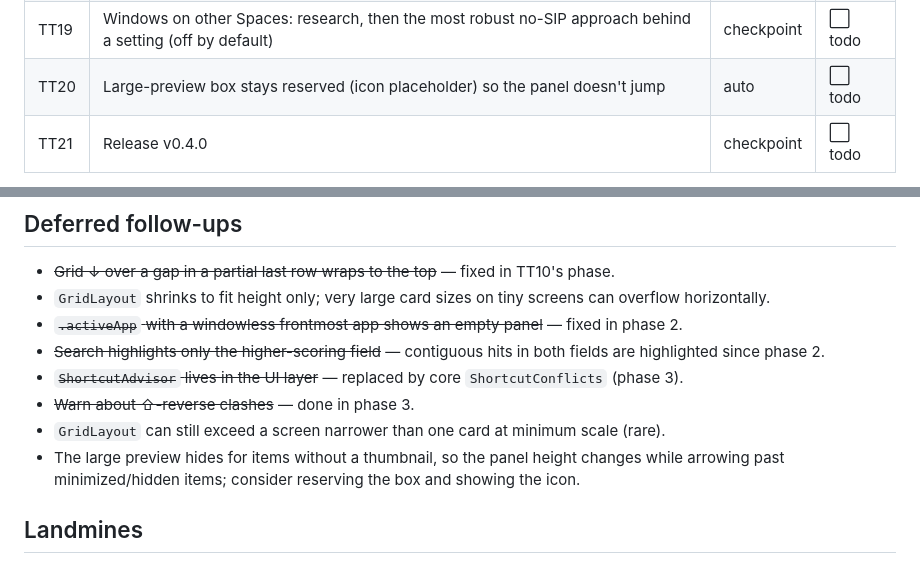
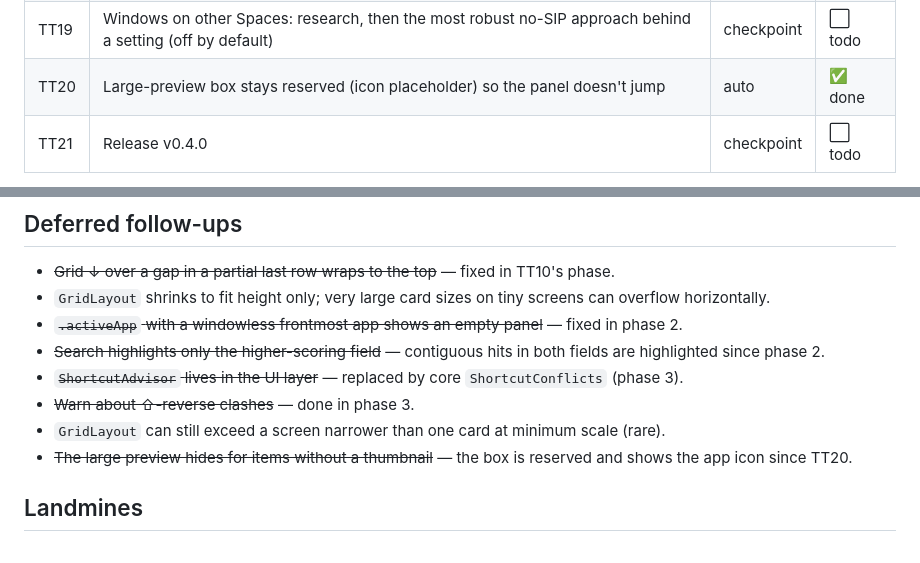
Before and after one commit to memoliertorerr/tapthetab, a Markdown page: docs/ROADMAP.md, 2 parts joined by grey strips. Rendered like a GitHub page.

```diff
--- a/docs/ROADMAP.md
+++ b/docs/ROADMAP.md
@@ -38,7 +38,7 @@
 | TT17 | Release v0.3.0 | checkpoint | ✅ done |
 | TT18 | Hardening audit of the macOS layer (stuck keys, focus, threading, leaks, ⌘⇥ restore) and fixes | auto | ✅ done |
 | TT19 | Windows on other Spaces: research, then the most robust no-SIP approach behind a setting (off by default) | checkpoint | ⬜ todo |
-| TT20 | Large-preview box stays reserved (icon placeholder) so the panel doesn't jump | auto | ⬜ todo |
+| TT20 | Large-preview box stays reserved (icon placeholder) so the panel doesn't jump | auto | ✅ done |
 | TT21 | Release v0.4.0 | checkpoint | ⬜ todo |
 
 **Overall status:** v0.1.0, v0.2.0 and v0.3.0 released. Phase 4 (v0.4.0) in progress: hardening before the first real-Mac feedback, then other Spaces.
@@ -164,8 +164,8 @@ See `AGENTS.md`. In addition, for this plan:
 - ~~`ShortcutAdvisor` lives in the UI layer~~ — replaced by core `ShortcutConflicts` (phase 3).
 - ~~Warn about ⇧-reverse clashes~~ — done in phase 3.
 - `GridLayout` can still exceed a screen narrower than one card at minimum scale (rare).
-- The large preview hides for items without a thumbnail, so the panel height changes while
-  arrowing past minimized/hidden items; consider reserving the box and showing the icon.
+- ~~The large preview hides for items without a thumbnail~~ — the box is reserved and shows
+  the app icon since TT20.
 
 ## Landmines
 - ⌘⇥ never reaches an event tap; it is a Window Server symbolic hotkey (see ARCHITECTURE).
```
Also changed, not shown: CHANGELOG.md (+1 -0 lines).
